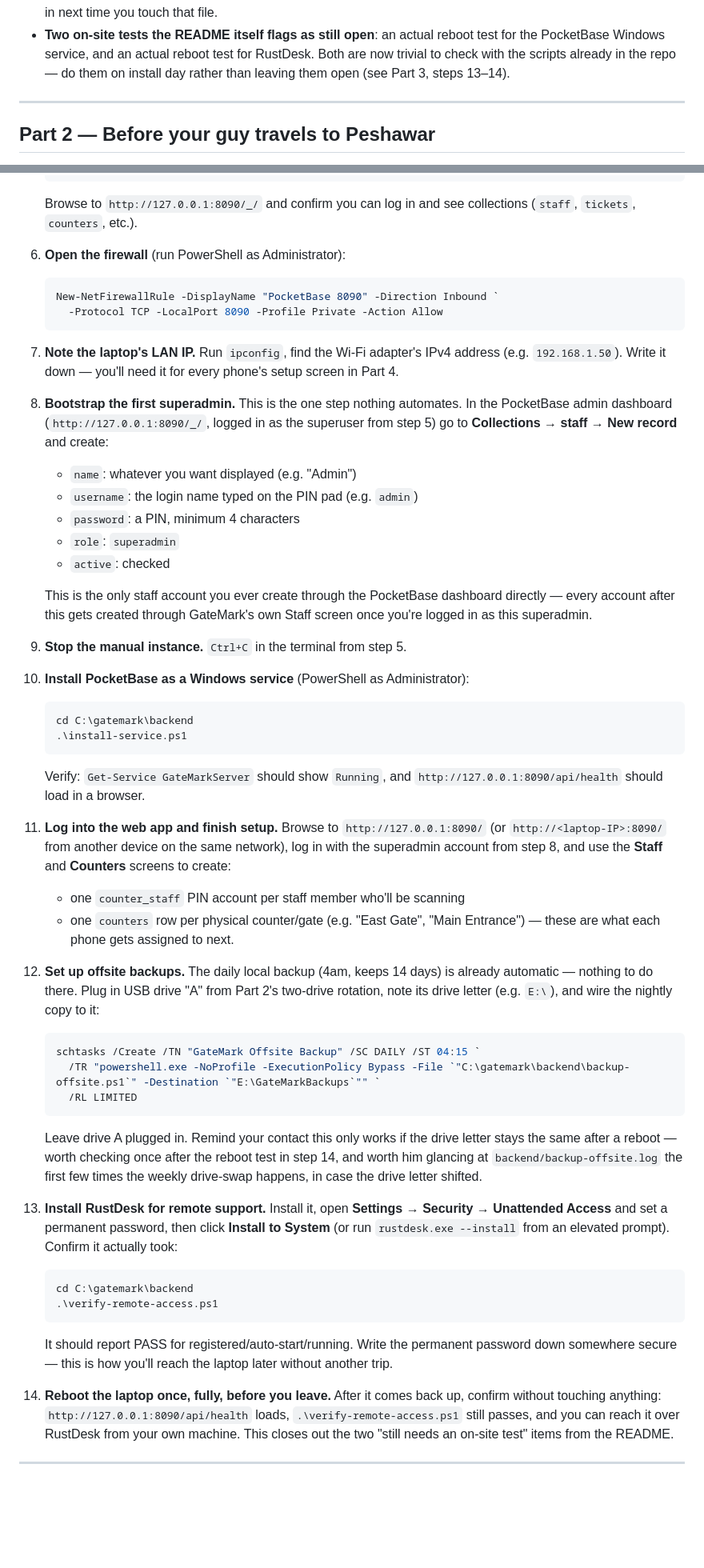
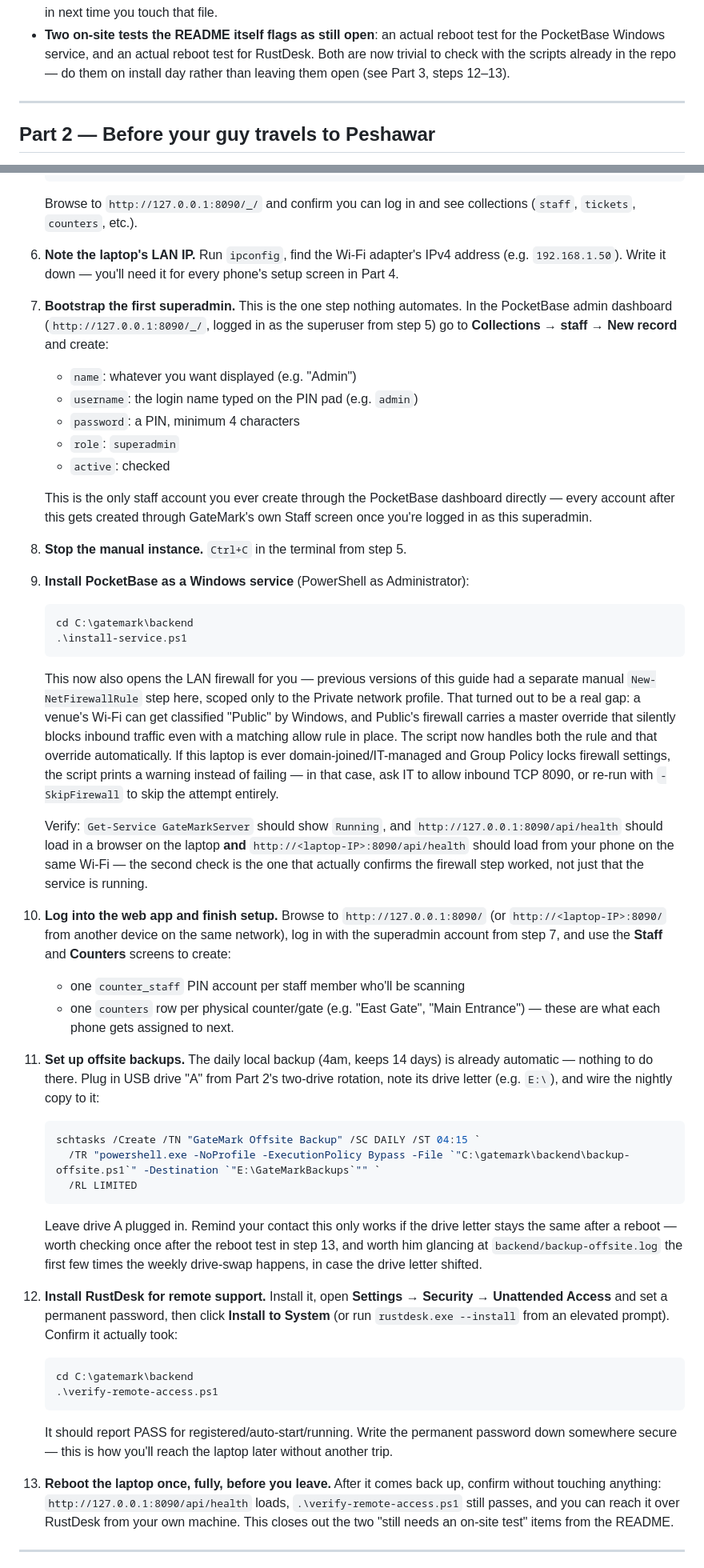
Before and after one commit to Fazy221/park-ticket-counter-app, a Markdown page: GateMark-Install-Guide.md, 2 parts joined by grey strips. Shown at 80% size. Drawn GitHub-style; blank space fills up the shorter version.

Commit message:
install guide updated

````diff
--- a/GateMark-Install-Guide.md
+++ b/GateMark-Install-Guide.md
@@ -94,7 +103,7 @@ discover from a support call.
   reboot test for the PocketBase Windows service, and an actual reboot
   test for RustDesk. Both are now trivial to check with the scripts
   already in the repo — do them on install day rather than leaving them
-  open (see Part 3, steps 13–14).
+  open (see Part 3, steps 12–13).
 
 ---
 
@@ -201,17 +210,11 @@ Do these in order — later steps assume earlier ones are done.
    Browse to `http://127.0.0.1:8090/_/` and confirm you can log in and see
    collections (`staff`, `tickets`, `counters`, etc.).
 
-6. **Open the firewall** (run PowerShell as Administrator):
-   ```powershell
-   New-NetFirewallRule -DisplayName "PocketBase 8090" -Direction Inbound `
-     -Protocol TCP -LocalPort 8090 -Profile Private -Action Allow
-   ```
-
-7. **Note the laptop's LAN IP.** Run `ipconfig`, find the Wi-Fi adapter's
+6. **Note the laptop's LAN IP.** Run `ipconfig`, find the Wi-Fi adapter's
    IPv4 address (e.g. `192.168.1.50`). Write it down — you'll need it for
    every phone's setup screen in Part 4.
 
-8. **Bootstrap the first superadmin.** This is the one step nothing
+7. **Bootstrap the first superadmin.** This is the one step nothing
    automates. In the PocketBase admin dashboard (`http://127.0.0.1:8090/_/`,
    logged in as the superuser from step 5) go to **Collections → staff →
    New record** and create:
@@ -225,26 +228,42 @@ Do these in order — later steps assume earlier ones are done.
    dashboard directly — every account after this gets created through
    GateMark's own Staff screen once you're logged in as this superadmin.
 
-9. **Stop the manual instance.** `Ctrl+C` in the terminal from step 5.
+8. **Stop the manual instance.** `Ctrl+C` in the terminal from step 5.
 
-10. **Install PocketBase as a Windows service** (PowerShell as
-    Administrator):
-    ```powershell
-    cd C:\gatemark\backend
-    .\install-service.ps1
-    ```
-    Verify: `Get-Service GateMarkServer` should show `Running`, and
-    `http://127.0.0.1:8090/api/health` should load in a browser.
+9. **Install PocketBase as a Windows service** (PowerShell as
+   Administrator):
+   ```powershell
+   cd C:\gatemark\backend
+   .\install-service.ps1
+   ```
+   This now also opens the LAN firewall for you — previous versions of
+   this guide had a separate manual `New-NetFirewallRule` step here,
+   scoped only to the Private network profile. That turned out to be a
+   real gap: a venue's Wi-Fi can get classified "Public" by Windows, and
+   Public's firewall carries a master override that silently blocks
+   inbound traffic even with a matching allow rule in place. The script
+   now handles both the rule and that override automatically. If this
+   laptop is ever domain-joined/IT-managed and Group Policy locks
+   firewall settings, the script prints a warning instead of failing —
+   in that case, ask IT to allow inbound TCP 8090, or re-run with
+   `-SkipFirewall` to skip the attempt entirely.
 
-11. **Log into the web app and finish setup.** Browse to
+   Verify: `Get-Service GateMarkServer` should show `Running`, and
+   `http://127.0.0.1:8090/api/health` should load in a browser on the
+   laptop **and** `http://<laptop-IP>:8090/api/health` should load from
+   your phone on the same Wi-Fi — the second check is the one that
+   actually confirms the firewall step worked, not just that the service
+   is running.
+
+10. **Log into the web app and finish setup.** Browse to
     `http://127.0.0.1:8090/` (or `http://<laptop-IP>:8090/` from another
     device on the same network), log in with the superadmin account from
-    step 8, and use the **Staff** and **Counters** screens to create:
+    step 7, and use the **Staff** and **Counters** screens to create:
     - one `counter_staff` PIN account per staff member who'll be scanning
     - one `counters` row per physical counter/gate (e.g. "East Gate",
       "Main Entrance") — these are what each phone gets assigned to next.
 
-12. **Set up offsite backups.** The daily local backup (4am, keeps 14
+11. **Set up offsite backups.** The daily local backup (4am, keeps 14
     days) is already automatic — nothing to do there. Plug in USB drive
     "A" from Part 2's two-drive rotation, note its drive letter (e.g.
     `E:\`), and wire the nightly copy to it:
@@ -255,11 +274,11 @@ Do these in order — later steps assume earlier ones are done.
     ```
     Leave drive A plugged in. Remind your contact this only works if the
     drive letter stays the same after a reboot — worth checking once after
-    the reboot test in step 14, and worth him glancing at
+    the reboot test in step 13, and worth him glancing at
     `backend/backup-offsite.log` the first few times the weekly drive-swap
     happens, in case the drive letter shifted.
 
-13. **Install RustDesk for remote support.** Install it, open
+12. **Install RustDesk for remote support.** Install it, open
     **Settings → Security → Unattended Access** and set a permanent
     password, then click **Install to System** (or run
     `rustdesk.exe --install` from an elevated prompt). Confirm it actually
@@ -272,7 +291,7 @@ Do these in order — later steps assume earlier ones are done.
     permanent password down somewhere secure — this is how you'll reach
     the laptop later without another trip.
 
-14. **Reboot the laptop once, fully, before you leave.** After it comes
+13. **Reboot the laptop once, fully, before you leave.** After it comes
     back up, confirm without touching anything: `http://127.0.0.1:8090/api/health`
     loads, `.\verify-remote-access.ps1` still passes, and you can reach it
     over RustDesk from your own machine. This closes out the two "still
````
Also changed, not shown: other parts of GateMark-Install-Guide.md (+22 -13 lines).
